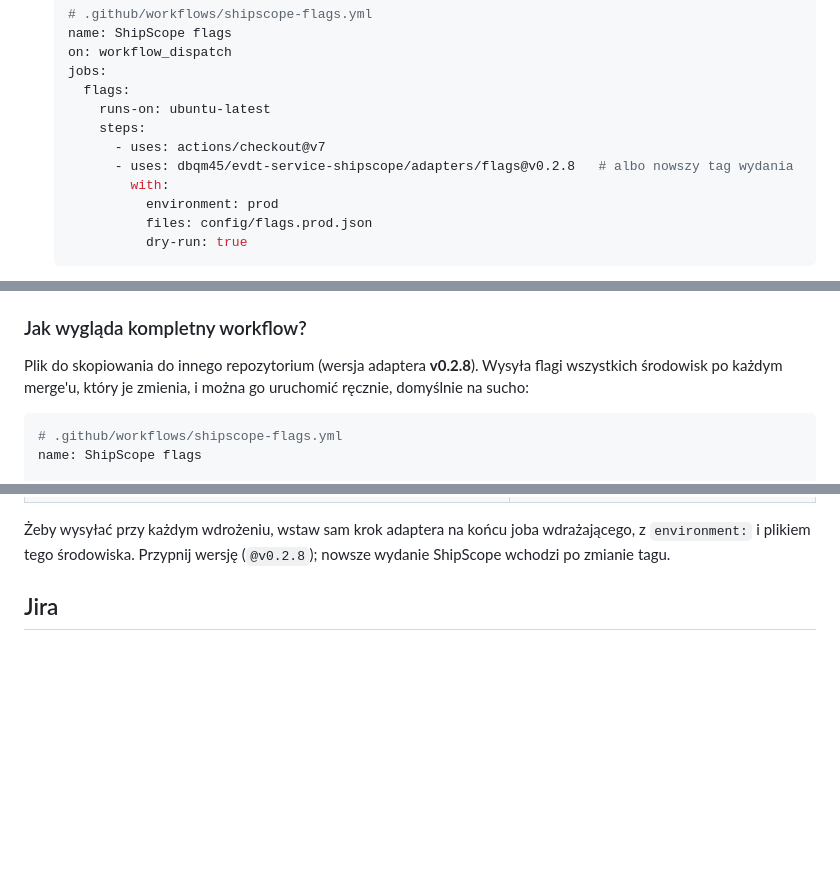
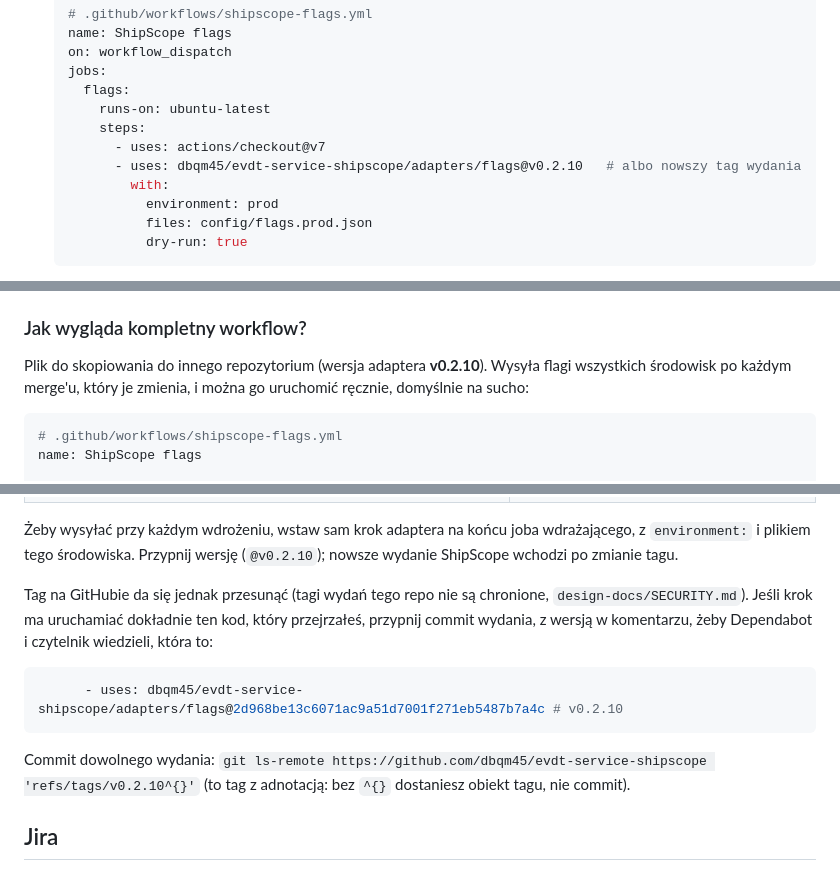
Before and after one commit to dbqm45/evdt-service-shipscope, a Markdown page: FAQ.pl.md, 3 parts joined by grey strips. Rendered like a GitHub page; blank space fills up the shorter version.

````diff
--- a/FAQ.pl.md
+++ b/FAQ.pl.md
@@ -148,7 +148,7 @@ adapter by wysłał.
        runs-on: ubuntu-latest
        steps:
          - uses: actions/checkout@v7
-         - uses: dbqm45/evdt-service-shipscope/adapters/flags@v0.2.8   # albo nowszy tag wydania
+         - uses: dbqm45/evdt-service-shipscope/adapters/flags@v0.2.10   # albo nowszy tag wydania
            with:
              environment: prod
              files: config/flags.prod.json
@@ -187,7 +187,7 @@ Na lokalnym serwerze (`npm run dev`) użyj wiersza poleceń zamiast Action, z ko
 
 ### Jak wygląda kompletny workflow?
 
-Plik do skopiowania do innego repozytorium (wersja adaptera **v0.2.8**). Wysyła flagi wszystkich środowisk po każdym
+Plik do skopiowania do innego repozytorium (wersja adaptera **v0.2.10**). Wysyła flagi wszystkich środowisk po każdym
 merge'u, który je zmienia, i można go uruchomić ręcznie, domyślnie na sucho:
 
 ```yaml
@@ -242,7 +242,18 @@ Inne układy zmieniają tylko linie w `with:`:
 | Flagi przełączane na żywo pod adresem URL | `environment: prod`, `url: https://…/flags`; wyzwalacz `schedule: [{ cron: '*/15 * * * *' }]` zamiast `push` |
 
 Żeby wysyłać przy każdym wdrożeniu, wstaw sam krok adaptera na końcu joba wdrażającego, z `environment:` i plikiem tego
-środowiska. Przypnij wersję (`@v0.2.8`); nowsze wydanie ShipScope wchodzi po zmianie tagu.
+środowiska. Przypnij wersję (`@v0.2.10`); nowsze wydanie ShipScope wchodzi po zmianie tagu.
+
+Tag na GitHubie da się jednak przesunąć (tagi wydań tego repo nie są chronione, `design-docs/SECURITY.md`). Jeśli krok
+ma uruchamiać dokładnie ten kod, który przejrzałeś, przypnij commit wydania, z wersją w komentarzu, żeby Dependabot
+i czytelnik wiedzieli, która to:
+
+```yaml
+      - uses: dbqm45/evdt-service-shipscope/adapters/flags@2d968be13c6071ac9a51d7001f271eb5487b7a4c # v0.2.10
+```
+
+Commit dowolnego wydania: `git ls-remote https://github.com/dbqm45/evdt-service-shipscope 'refs/tags/v0.2.10^{}'`
+(to tag z adnotacją: bez `^{}` dostaniesz obiekt tagu, nie commit).
 
 ## Jira
 
````
Also changed, not shown: other parts of FAQ.pl.md (+1 -1 lines), FAQ.md (+15 -4 lines).
